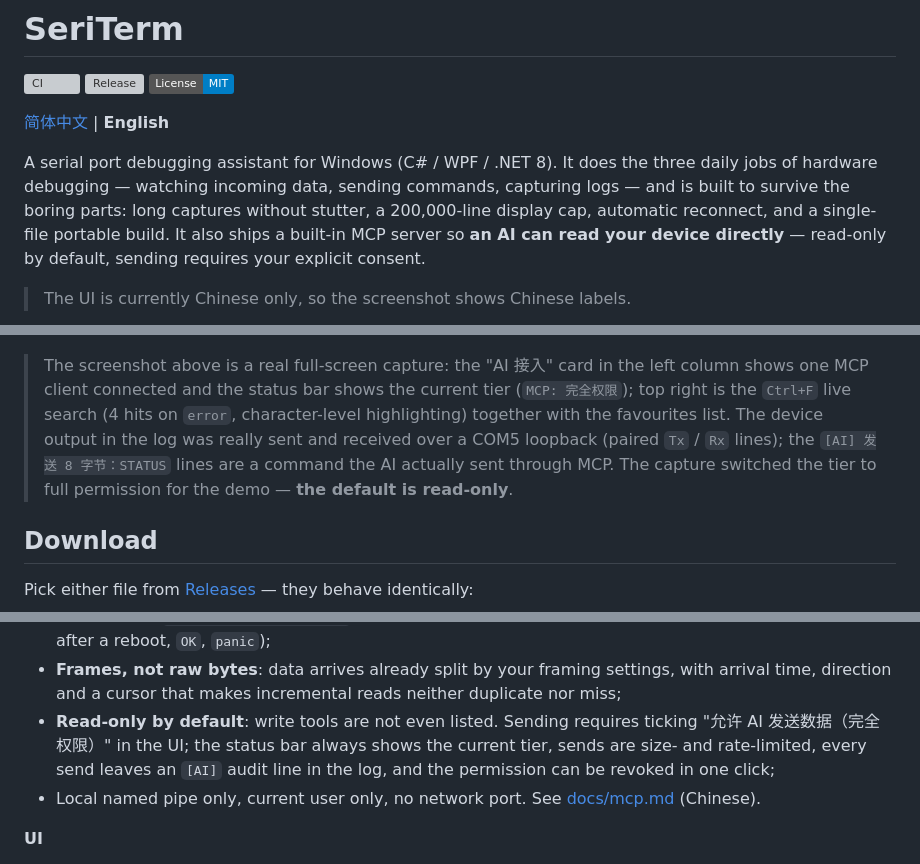
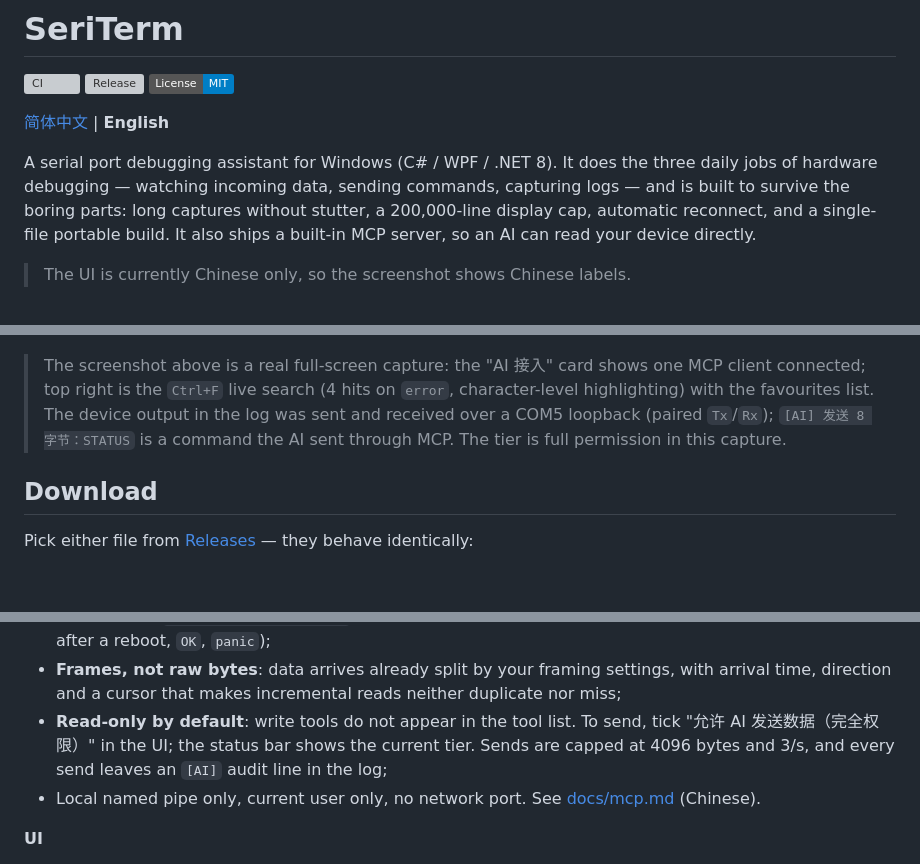
Before and after one commit to newMalloc/SeriTerm, a Markdown page: README.en.md, 3 parts joined by grey strips. Rendered like a GitHub page; badges without logos; blank space fills up the shorter version; grey boxes are pictures that could not be loaded.

```diff
--- a/README.en.md
+++ b/README.en.md
@@ -9,19 +9,16 @@
 A serial port debugging assistant for Windows (C# / WPF / .NET 8). It does the three daily jobs of hardware
 debugging — watching incoming data, sending commands, capturing logs — and is built to survive the boring parts:
 long captures without stutter, a 200,000-line display cap, automatic reconnect, and a single-file portable build.
-It also ships a built-in MCP server so **an AI can read your device directly** — read-only by default, sending
-requires your explicit consent.
+It also ships a built-in MCP server, so an AI can read your device directly.
 
 > The UI is currently Chinese only, so the screenshot shows Chinese labels.
 
 ![Main window](docs/images/main.png)
 
-> The screenshot above is a real full-screen capture: the "AI 接入" card in the left column shows one MCP client
-> connected and the status bar shows the current tier (`MCP: 完全权限`); top right is the `Ctrl+F` live search
-> (4 hits on `error`, character-level highlighting) together with the favourites list. The device output in the log
-> was really sent and received over a COM5 loopback (paired `Tx` / `Rx` lines); the `[AI] 发送 8 字节：STATUS`
-> lines are a command the AI actually sent through MCP. The capture switched the tier to full permission for the
-> demo — **the default is read-only**.
+> The screenshot above is a real full-screen capture: the "AI 接入" card shows one MCP client connected; top right
+> is the `Ctrl+F` live search (4 hits on `error`, character-level highlighting) with the favourites list. The device
+> output in the log was sent and received over a COM5 loopback (paired `Tx`/`Rx`); `[AI] 发送 8 字节：STATUS` is a
+> command the AI sent through MCP. The tier is full permission in this capture.
 
 ## Download
 
@@ -77,9 +74,9 @@ Both are win-x64 single files: double-click to run, no installer.
   (the first line after a reboot, `OK`, `panic`);
 - **Frames, not raw bytes**: data arrives already split by your framing settings, with arrival time, direction and a
   cursor that makes incremental reads neither duplicate nor miss;
-- **Read-only by default**: write tools are not even listed. Sending requires ticking
-  "允许 AI 发送数据（完全权限）" in the UI; the status bar always shows the current tier, sends are size- and
-  rate-limited, every send leaves an `[AI]` audit line in the log, and the permission can be revoked in one click;
+- **Read-only by default**: write tools do not appear in the tool list. To send, tick
+  "允许 AI 发送数据（完全权限）" in the UI; the status bar shows the current tier. Sends are capped at 4096 bytes
+  and 3/s, and every send leaves an `[AI]` audit line in the log;
 - Local named pipe only, current user only, no network port. See [docs/mcp.md](docs/mcp.md) (Chinese).
 
 **UI**
```
Also changed, not shown: README.md (+6 -8 lines), docs/mcp.md (+2 -2 lines).
